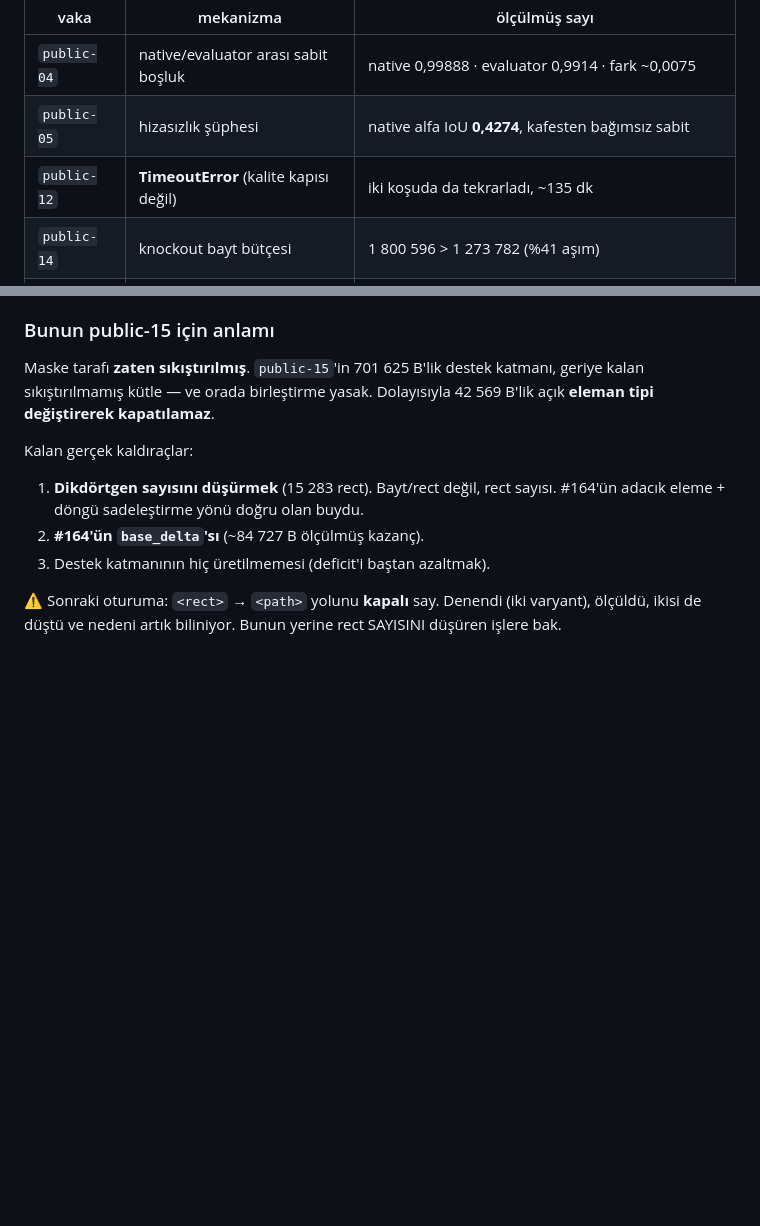
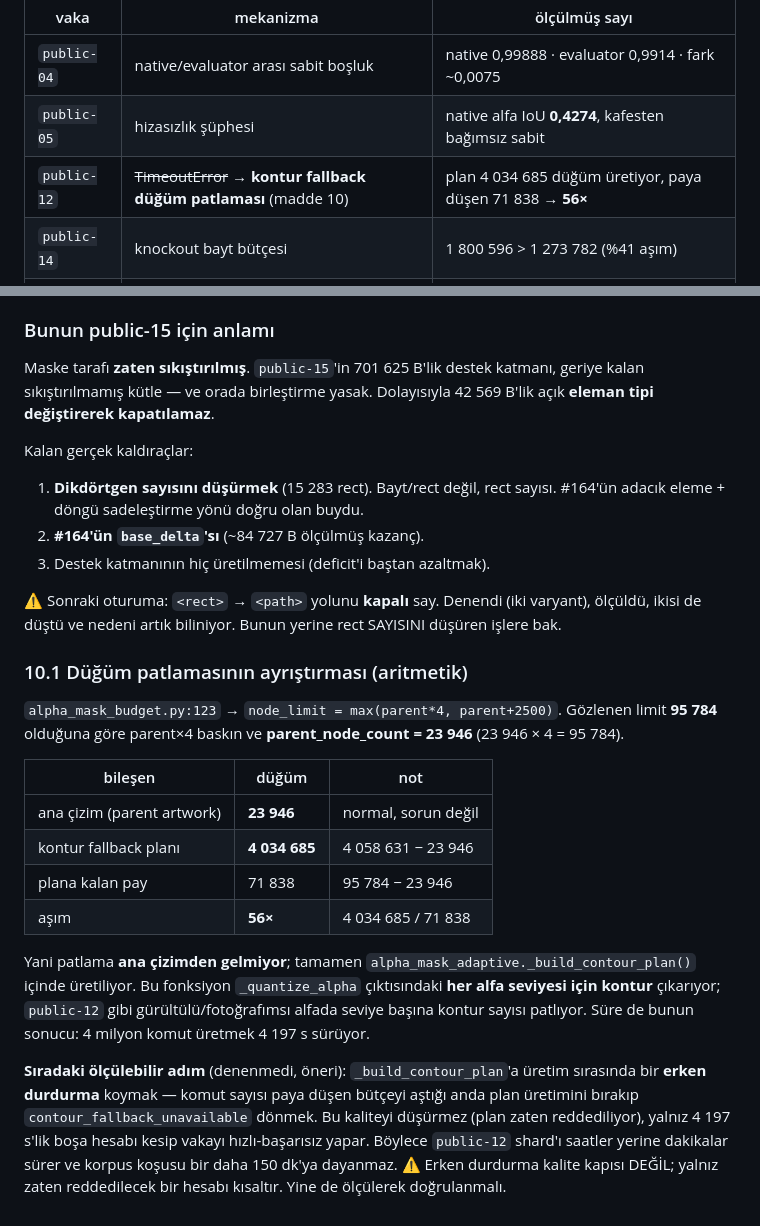
Before and after one commit to tayfunates10/vektoryum-v1, a Markdown page: docs/oturum_devir_brifingi.md, 2 parts joined by grey strips. Drawn GitHub-style; blank space fills up the shorter version.

Commit message:
public-12'yi yeniden siniflandir: dugum patlamasi, timeout degil
Brifing madde 2 tablosundaki "TimeoutError (kalite kapisi degil)" satiri
artik yanlis; olculen kok neden kontur fallback dugum patlamasi.

Aritmetik ayristirma (alpha_mask_budget.py:123, node_limit =
max(parent*4, parent+2500); gozlenen limit 95 784 -> parent 23 946):

  ana cizim (parent)      :    23 946  normal
  kontur fallback plani   : 4 034 685  (4 058 631 - 23 946)
  plana kalan pay         :    71 838
  asim                    :       56x

Patlama ana cizimden gelmiyor; tamamen _build_contour_plan() icinde
uretiliyor. Fonksiyon her alfa seviyesi icin kontur cikariyor ve
public-12 gibi gurultulu alfada seviye basina kontur sayisi patliyor.
4 197 s'lik sure bunun sonucu.

Onerilen olculebilir adim (denenmedi): plan uretimine erken durdurma -
komut sayisi paya dusen butceyi asinca uretimi birakip
contour_fallback_unavailable donmek. Kaliteyi dusurmez (plan zaten
reddediliyor), yalnizca bosa hesabi keser ve vakayi hizli-basarisiz yapar.

Co-Authored-By: Claude Opus 5 <noreply@anthropic.com>
Claude-Session: https://claude.ai/code/session_01Y6ZB9TiHTRzzFZupDy5fYR

```diff
--- a/docs/oturum_devir_brifingi.md
+++ b/docs/oturum_devir_brifingi.md
@@ -36,7 +36,7 @@ dıştaki fail-closed mesajı.
 |---|---|---|
 | `public-04` | native/evaluator arası sabit boşluk | native 0,99888 · evaluator 0,9914 · fark ~0,0075 |
 | `public-05` | hizasızlık şüphesi | native alfa IoU **0,4274**, kafesten bağımsız sabit |
-| `public-12` | **TimeoutError** (kalite kapısı değil) | iki koşuda da tekrarladı, ~135 dk |
+| `public-12` | ~~TimeoutError~~ → **kontur fallback düğüm patlaması** (madde 10) | plan 4 034 685 düğüm üretiyor, paya düşen 71 838 → **56×** |
 | `public-14` | knockout bayt bütçesi | 1 800 596 > 1 273 782 (%41 aşım) |
 | `public-15` | deficit örtüsü baytı | 1 099 083 deficit px; kafes seyreltmesi baytı yalnız %17,5 düşürüyor |
 
@@ -538,3 +538,32 @@ Kalan gerçek kaldıraçlar:
 ⚠️ Sonraki oturuma: `<rect>` → `<path>` yolunu **kapalı** say. Denendi (iki
 varyant), ölçüldü, ikisi de düştü ve nedeni artık biliniyor. Bunun yerine rect
 SAYISINI düşüren işlere bak.
+
+
+### 10.1 Düğüm patlamasının ayrıştırması (aritmetik)
+
+`alpha_mask_budget.py:123` → `node_limit = max(parent*4, parent+2500)`.
+Gözlenen limit **95 784** olduğuna göre parent×4 baskın ve
+**parent_node_count = 23 946** (23 946 × 4 = 95 784).
+
+| bileşen | düğüm | not |
+|---|---|---|
+| ana çizim (parent artwork) | **23 946** | normal, sorun değil |
+| kontur fallback planı | **4 034 685** | 4 058 631 − 23 946 |
+| plana kalan pay | 71 838 | 95 784 − 23 946 |
+| aşım | **56×** | 4 034 685 / 71 838 |
+
+Yani patlama **ana çizimden gelmiyor**; tamamen
+`alpha_mask_adaptive._build_contour_plan()` içinde üretiliyor. Bu fonksiyon
+`_quantize_alpha` çıktısındaki **her alfa seviyesi için kontur** çıkarıyor;
+`public-12` gibi gürültülü/fotoğrafımsı alfada seviye başına kontur sayısı
+patlıyor. Süre de bunun sonucu: 4 milyon komut üretmek 4 197 s sürüyor.
+
+**Sıradaki ölçülebilir adım** (denenmedi, öneri): `_build_contour_plan`'a
+üretim sırasında bir **erken durdurma** koymak — komut sayısı paya düşen
+bütçeyi aştığı anda plan üretimini bırakıp `contour_fallback_unavailable`
+dönmek. Bu kaliteyi düşürmez (plan zaten reddediliyor), yalnız 4 197 s'lik
+boşa hesabı kesip vakayı hızlı-başarısız yapar. Böylece `public-12` shard'ı
+saatler yerine dakikalar sürer ve korpus koşusu bir daha 150 dk'ya dayanmaz.
+⚠️ Erken durdurma kalite kapısı DEĞİL; yalnız zaten reddedilecek bir hesabı
+kısaltır. Yine de ölçülerek doğrulanmalı.
```
